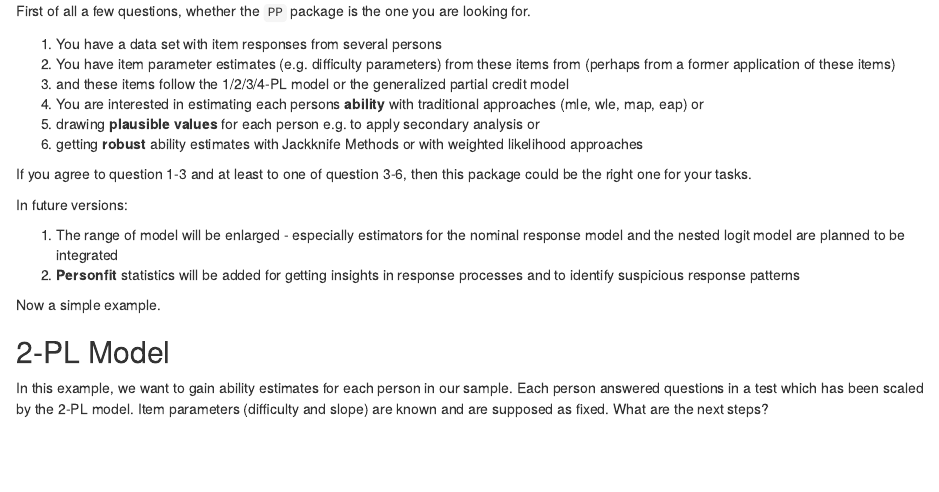
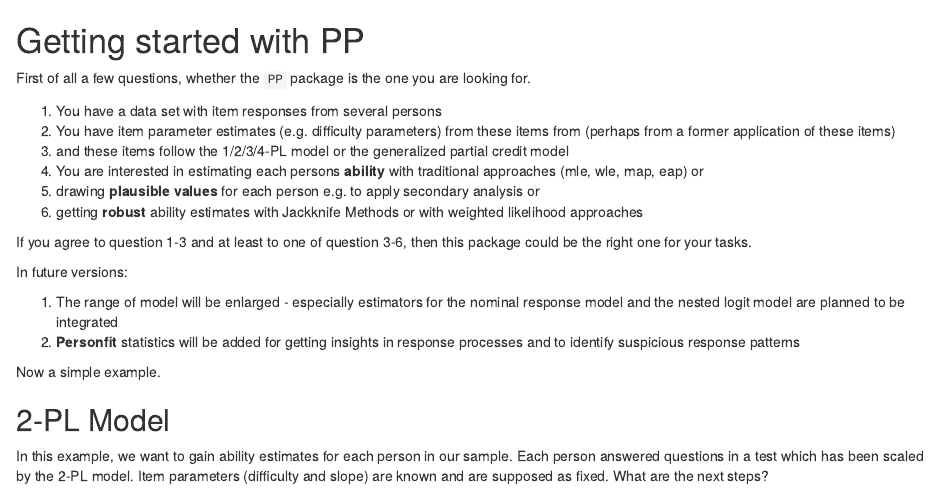
Before and after one commit to manuelreif/PP, an R Markdown document (vignettes/intro_pp.Rmd): the page in a window 1100 px wide, from its top. Rendered offline with R 4.5, knitr and Pandoc, with nearby package versions; some code elsewhere in the file could not run offline.

```diff
--- a/vignettes/intro_pp.Rmd
+++ b/vignettes/intro_pp.Rmd
@@ -2,6 +2,7 @@
 %\VignetteEngine{knitr}
 %\VignetteIndexEntry{Getting started with PP}
 -->
+# Getting started with PP
 
 First of all a few questions, whether the `PP` package is the one you are looking for.
 
```
Also changed, not shown: 1 other file.
